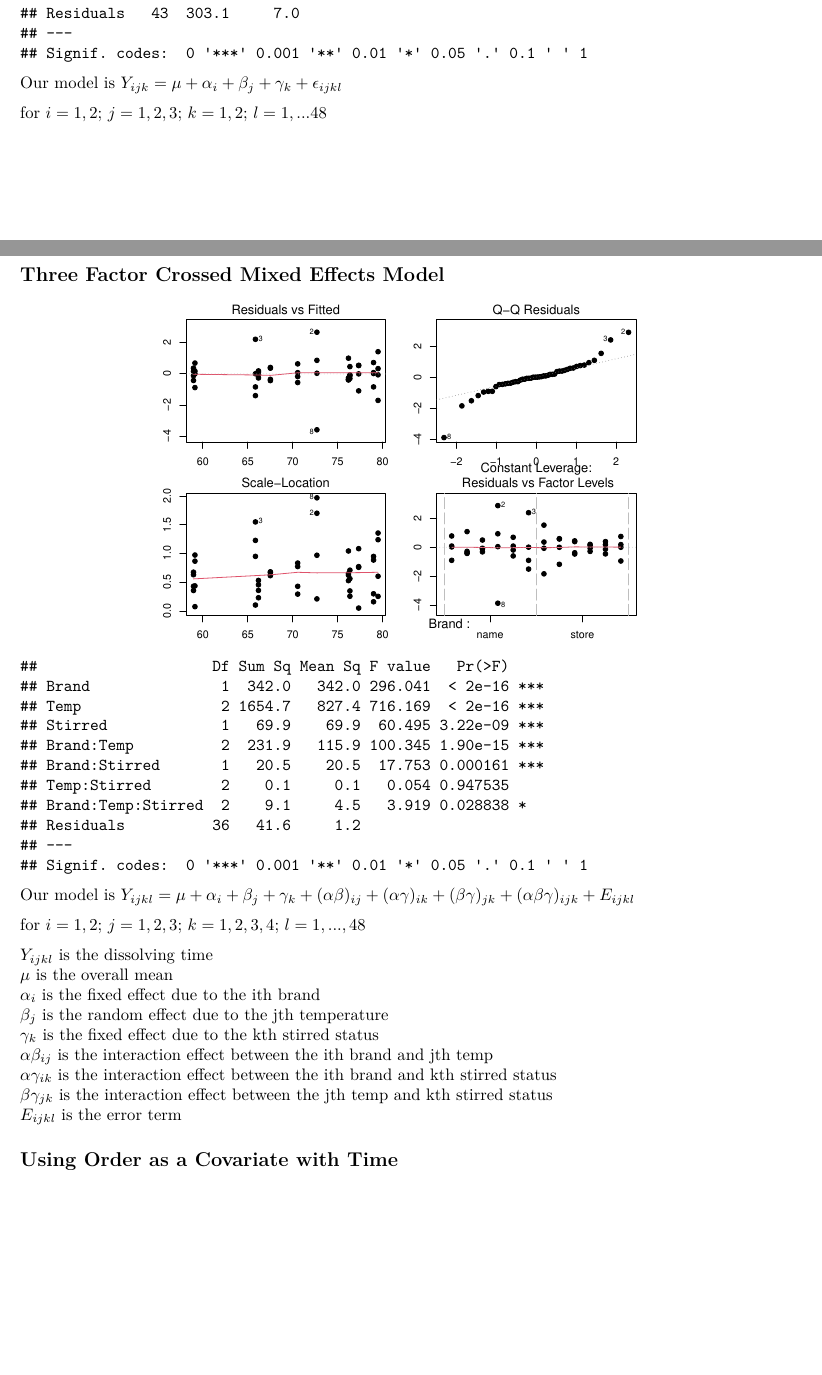
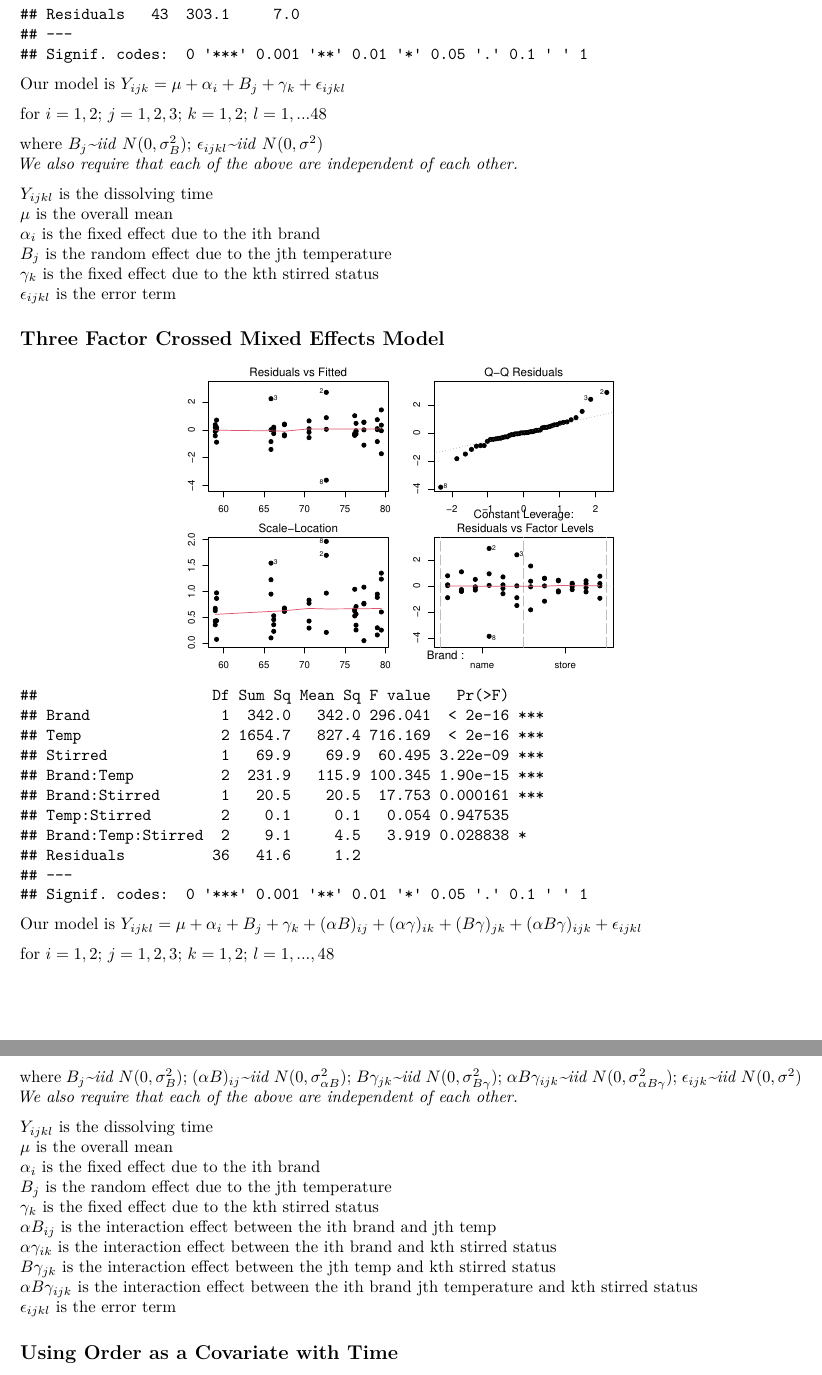
Before and after one commit to dkorver/st518_project, an R Markdown document (ST 518 Project.Rmd): two parts of pages 5 and 6 of 10 before the commit and two parts of pages 6 and 7 of 11 after it, joined at a grey line, cut so that both start at the same text, the shorter picture padded with empty space. Rendered offline with R 4.5, knitr and Pandoc, then LaTeX, with nearby package versions.

Commit message:
Updates from Zoom

````diff
--- a/ST 518 Project.Rmd
+++ b/ST 518 Project.Rmd
@@ -128,3 +128,4 @@ $E_{ijk}$ is the error term
 
 ## Three Factor Analysis of Variance Model
 
+```{r model 2, fig.align = 'center', out.width = "270px"}
@@ -136,13 +136,23 @@ par(mfrow = c(1,1), mar = c(5.1, 4.1, 4.1, 2.1))
 summary(amod2)
 ```
 
-Our model is $Y_{ijk}=\mu+\alpha_i+\beta_j+\gamma_k+\epsilon_{ijkl}$
+Our model is $Y_{ijk}=\mu+\alpha_i+B_j+\gamma_k+\epsilon_{ijkl}$
 
 for $i=1,2$;  $j=1,2,3$;  $k=1,2$;  $l=1,...48$
 
+where $B_j$*~iid* $N(0,\sigma_B^2)$;  $\epsilon_{ijkl}$*~iid* $N(0,\sigma^2)$
+*We also require that each of the above are independent of each other.*
+
+$Y_{ijkl}$ is the dissolving time
+$\mu$ is the overall mean
+$\alpha_i$ is the fixed effect due to the ith brand
+$B_j$ is the random effect due to the jth temperature
+$\gamma_k$ is the fixed effect due to the kth stirred status
+$\epsilon_{ijkl}$ is the error term
+
 ## Three Factor Crossed Mixed Effects Model
 
-```{r model 3, fig.align = 'center', out.width = "300px"}
+```{r model 3, fig.align = 'center', out.width = "270px"}
 amod3 <- aov(Time ~ Brand*Temp*Stirred, data = data)
 par(mfrow = c(2,2), mar = c(2, 2, 2, 2))
 plot(amod3, pch = 19)
@@ -150,19 +160,23 @@ par(mfrow = c(1,1), mar = c(5.1, 4.1, 4.1, 2.1))
 summary(amod3)
 ```
 
-Our model is $Y_{ijkl}=\mu+\alpha_i+\beta_j+\gamma_k+(\alpha\beta)_{ij}+(\alpha\gamma)_{ik}+(\beta\gamma)_{jk}+(\alpha\beta\gamma)_{ijk}+E_{ijkl}$
+Our model is $Y_{ijkl}=\mu+\alpha_i+B_j+\gamma_k+(\alpha B)_{ij}+(\alpha\gamma)_{ik}+(B\gamma)_{jk}+(\alpha B\gamma)_{ijk}+\epsilon_{ijkl}$
 
-for $i=1,2$;  $j=1,2,3$;  $k=1,2,3,4$;  $l=1,...,48$
+for $i=1,2$;  $j=1,2,3$;  $k=1,2$;  $l=1,...,48$
+
+where $B_j$*~iid* $N(0,\sigma_B^2)$;  $(\alpha B)_{ij}$*~iid* $N(0,\sigma_{\alpha B}^2)$;  $B\gamma_{jk}$*~iid* $N(0,\sigma_{B\gamma}^2)$; $\alpha B\gamma_{ijk}$*~iid* $N(0,\sigma_{\alpha B\gamma}^2)$; $\epsilon_{ijk}$*~iid* $N(0,\sigma^2)$
+*We also require that each of the above are independent of each other.*
 
 $Y_{ijkl}$ is the dissolving time
 $\mu$ is the overall mean
 $\alpha_i$ is the fixed effect due to the ith brand
-$\beta_j$ is the random effect due to the jth temperature
+$B_j$ is the random effect due to the jth temperature
 $\gamma_k$ is the fixed effect due to the kth stirred status
-$\alpha\beta_{ij}$ is the interaction effect between the ith brand and jth temp
+$\alpha B_{ij}$ is the interaction effect between the ith brand and jth temp
 $\alpha\gamma_{ik}$ is the interaction effect between the ith brand and kth stirred status
-$\beta\gamma_{jk}$ is the interaction effect between the jth temp and kth stirred status
-$E_{ijkl}$ is the error term
+$B\gamma_{jk}$ is the interaction effect between the jth temp and kth stirred status
+$\alpha B\gamma_{ijk}$ is the interaction effect between the ith brand jth temperature and kth stirred status
+$\epsilon_{ijkl}$ is the error term
 
 ## Using Order as a Covariate with Time
 
````
Also changed, not shown: ST-518-Project.pdf, ST 518 Project.Rmd (24 more changed lines).
